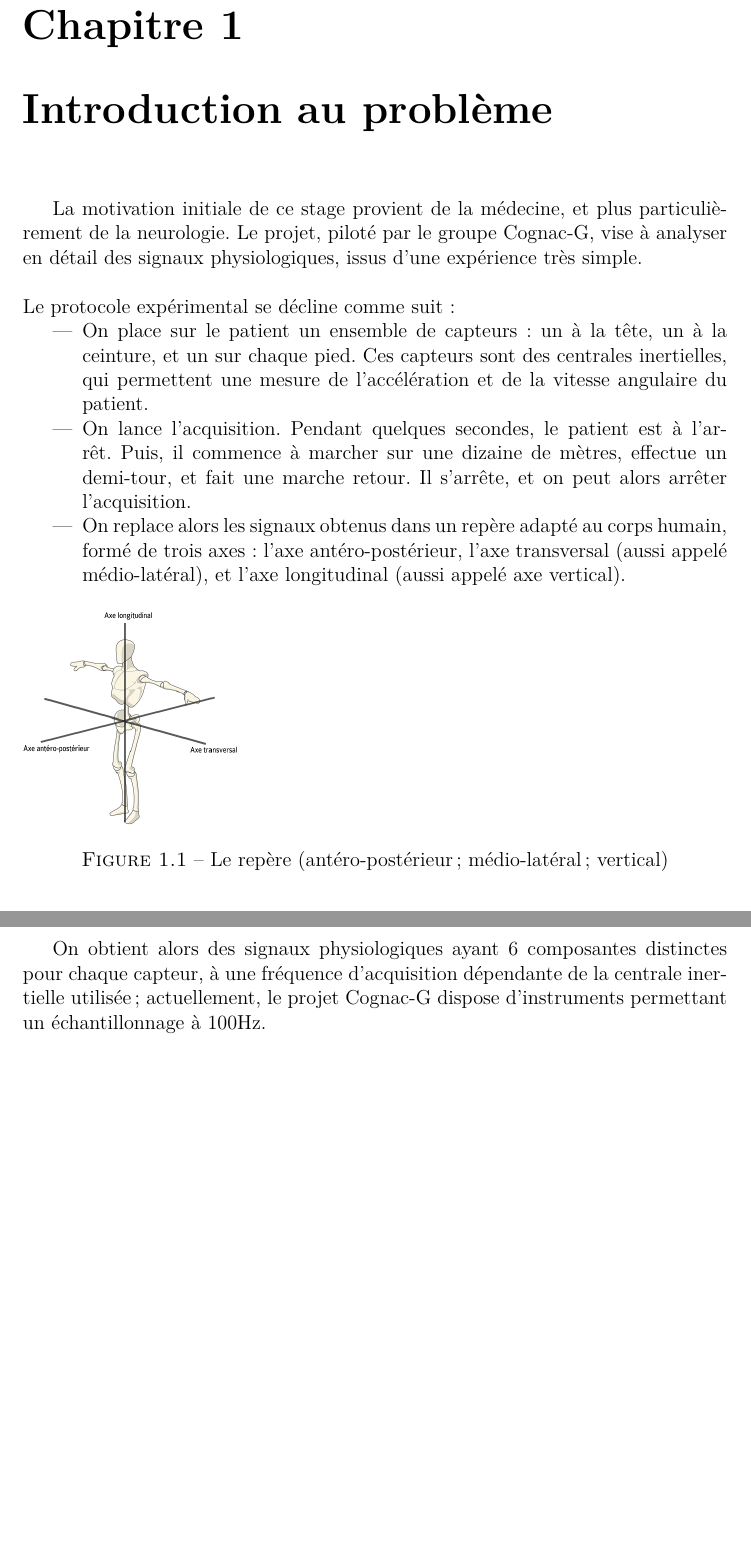
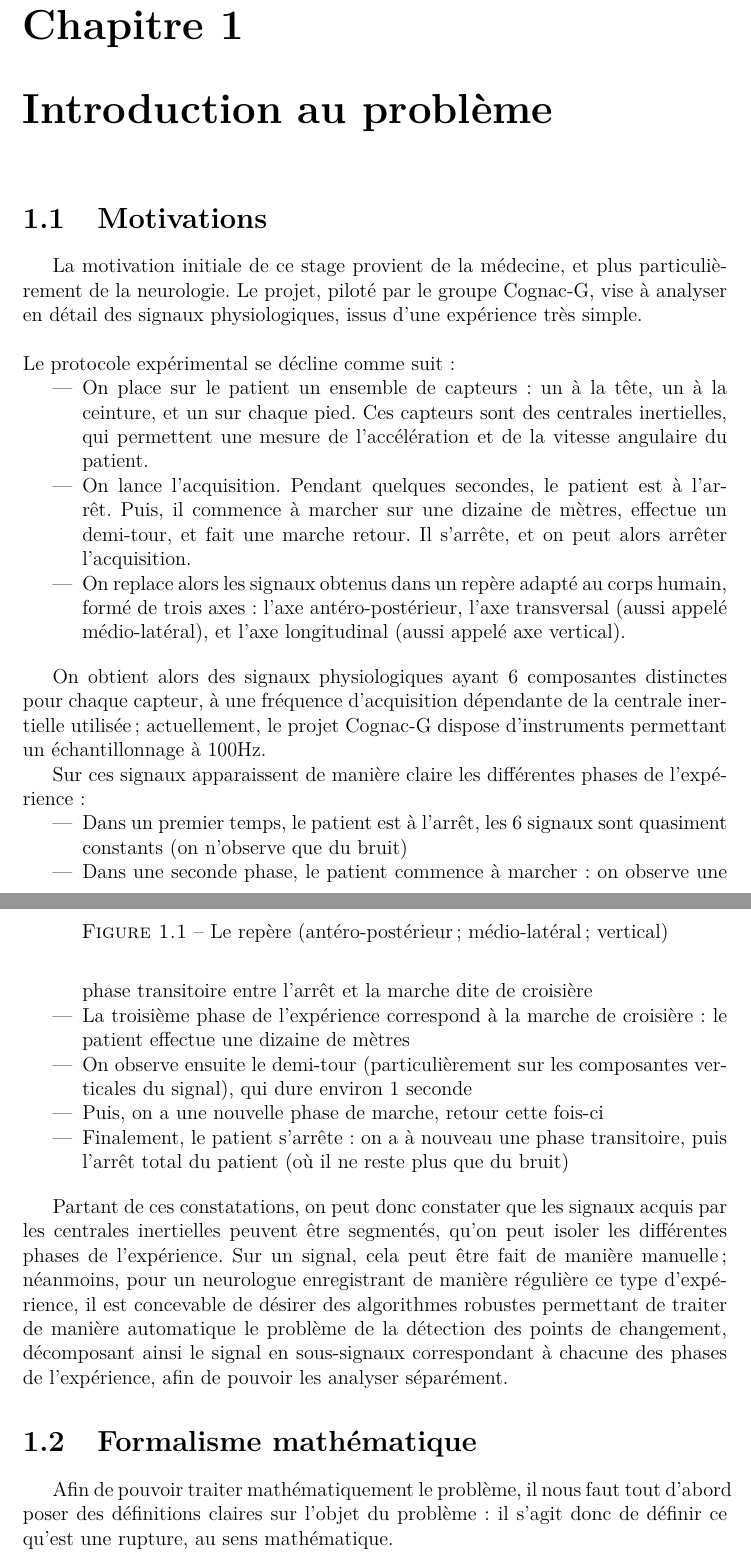
Before and after one commit to pludmann/neuro-seg, a LaTeX document (Rapport/Rapport.tex): two parts of pages 3 and 4 of 9 before the commit and two parts of pages 3 and 4 of 10 after it, joined at a grey line, cut so that both start at the same text, the shorter picture padded with empty space. Compiled offline with pdfLaTeX.

Commit message:
First part of the first chapter

```diff
--- a/Rapport/Rapport.tex
+++ b/Rapport/Rapport.tex
@@ -38,7 +38,7 @@ Son utilisation doit faire place à un apprentissage sur les segments de régime
 	\tableofcontents
 
 	\chapter{Introduction au problème}
-
+	\section{Motivations}
 		La motivation initiale de ce stage provient de la médecine, et plus particulièrement de la neurologie. Le projet, piloté par le groupe Cognac-G, vise à analyser en détail des signaux physiologiques, issus d'une expérience très simple.
 	\\ \\
 	Le protocole expérimental se décline comme suit :
@@ -64,6 +64,25 @@ Son utilisation doit faire place à un apprentissage sur les segments de régime
 		\label{ex_signal_back}
 	\end{figure}
 
+	Sur ces signaux apparaissent de manière claire les différentes phases de l'expérience :
+	\begin{itemize}
+		\item Dans un premier temps, le patient est à l'arrêt, les 6 signaux sont quasiment constants (on n'observe que du bruit)
+		\item Dans une seconde phase, le patient commence à marcher : on observe une phase transitoire entre l'arrêt et la marche dite de croisière
+		\item La troisième phase de l'expérience correspond à la marche de croisière : le patient effectue une dizaine de mètres
+		\item On observe ensuite le demi-tour (particulièrement sur les composantes verticales du signal), qui dure environ 1 seconde
+		\item Puis, on a une nouvelle phase de marche, retour cette fois-ci
+		\item Finalement, le patient s'arrête : on a à nouveau une phase transitoire, puis l'arrêt total du patient (où il ne reste plus que du bruit)
+	\end{itemize}
+
+	\vspace{1pc}
+
+	Partant de ces constatations, on peut donc constater que les signaux acquis par les centrales inertielles peuvent être segmentés, qu'on peut isoler les différentes phases de l'expérience. Sur un signal, cela peut être fait de manière manuelle ; néanmoins, pour un neurologue enregistrant de manière régulière ce type d'expérience, il est concevable de désirer des algorithmes robustes permettant de traiter de manière automatique le problème de la détection des points de changement, décomposant ainsi le signal en sous-signaux correspondant à chacune des phases de l'expérience, afin de pouvoir les analyser séparément.
+
+	\section{Formalisme mathématique}
+	Afin de pouvoir traiter mathématiquement le problème, il nous faut tout d'abord poser des définitions claires sur l'objet du problème : il s'agit donc de définir ce qu'est une rupture, au sens mathématique.
+	\\ \\
+
+
 	\chapter{Algorithme CUSUM : résolution du cas d'une seule rupture}
 
 	\chapter{Cas de plusieurs ruptures : implémentation dichotomique}
```
